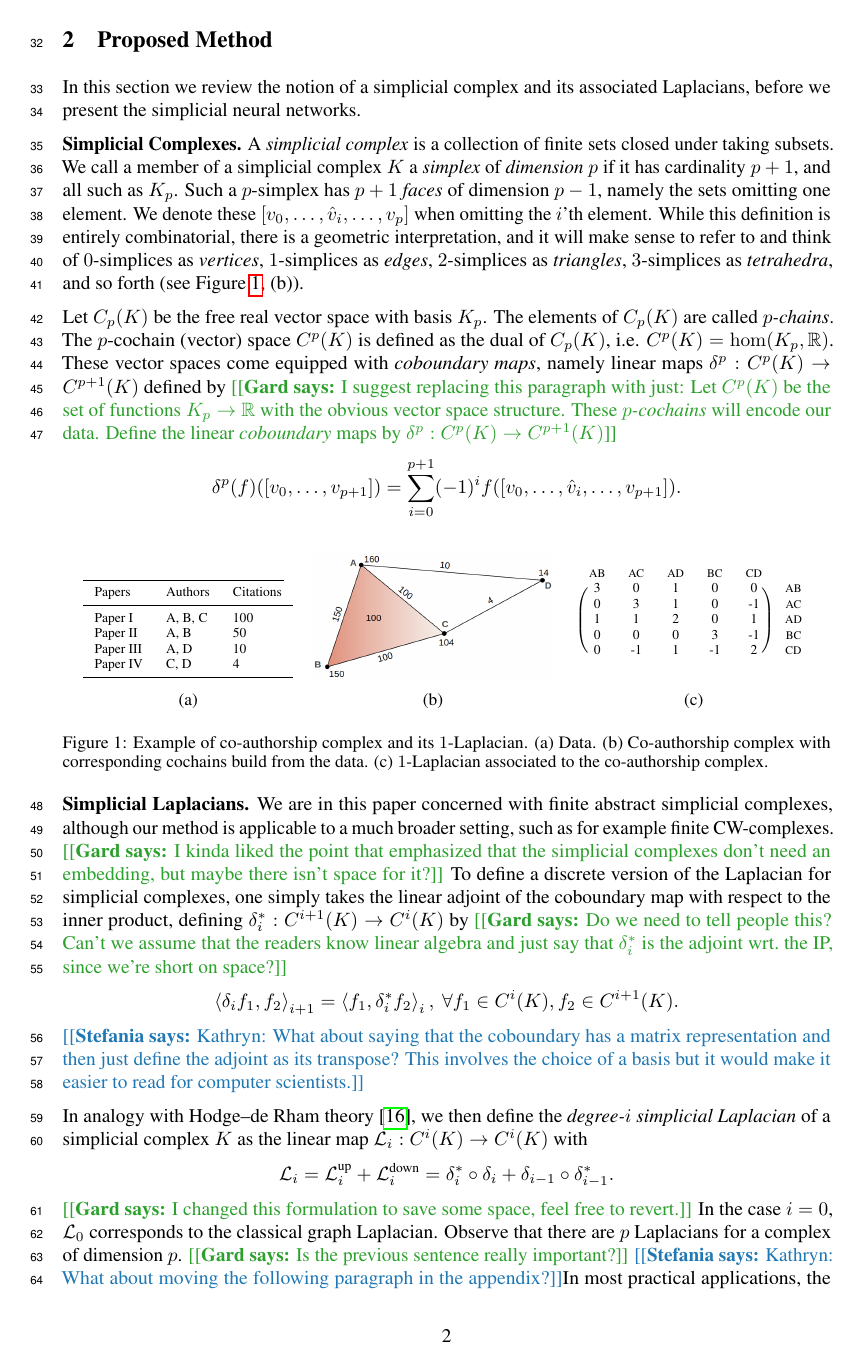
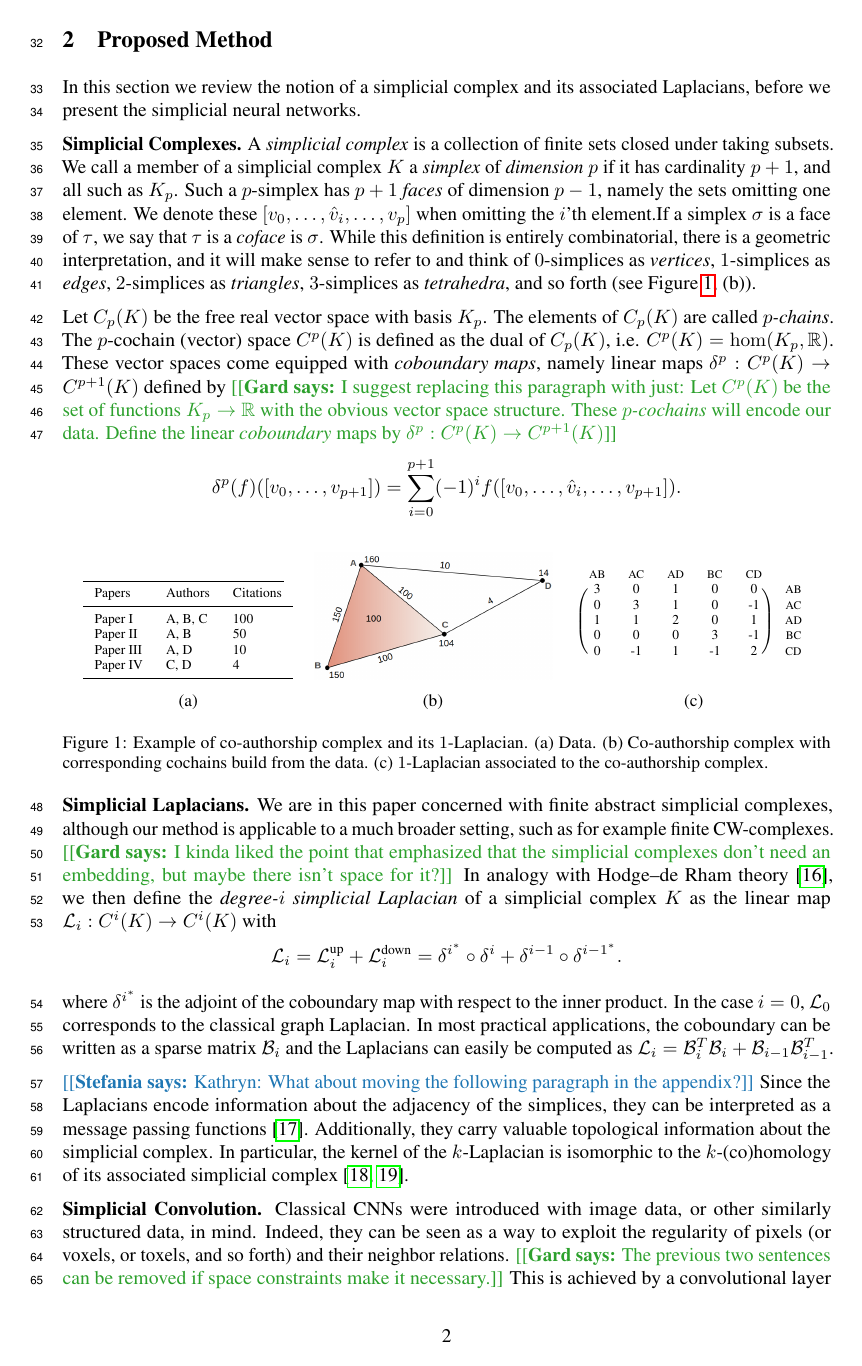
Before and after one commit to stefaniaebli/paper-snn-neurips2020tda, a LaTeX paper (neurips_2020_tda.tex, which reads simpl.tex): page 2 of 8 before the commit and page 2 of 7 after it. Compiled offline with pdfLaTeX.

Commit message:
add changes laplacians

```diff
--- a/simpl.tex
+++ b/simpl.tex
@@ -1,5 +1,5 @@
 %\subsection{Simplicial Complexes}
-\textbf{Simplicial Complexes.} A \emph{simplicial complex} is a collection of finite sets closed under taking subsets. We call a member of a simplicial complex $K$ a \emph{simplex} of \emph{dimension $p$} if it has cardinality $p+1$, and all such as $K_p$. Such a $p$-simplex has $p+1$ \emph{faces} of dimension $p-1$, namely the sets omitting one element. We denote these $[v_0,\dotsc,\hat{v}_i,\dotsc, v_p]$ when omitting the $i$'th element. While this definition is entirely combinatorial, there is a geometric interpretation, and it will make sense to refer to and think of $0$-simplices as \emph{vertices}, $1$-simplices as \emph{edges}, $2$-simplices as \emph{triangles}, $3$-simplices as \emph{tetrahedra}, and so forth (see Figure~\ref{fig:data2complex}, (b)).
+\textbf{Simplicial Complexes.} A \emph{simplicial complex} is a collection of finite sets closed under taking subsets. We call a member of a simplicial complex $K$ a \emph{simplex} of \emph{dimension $p$} if it has cardinality $p+1$, and all such as $K_p$. Such a $p$-simplex has $p+1$ \emph{faces} of dimension $p-1$, namely the sets omitting one element. We denote these $[v_0,\dotsc,\hat{v}_i,\dotsc, v_p]$ when omitting the $i$'th element.If a simplex $\sigma$ is a face of $\tau$, we say that $\tau$ is a \emph{coface} is $\sigma$. While this definition is entirely combinatorial, there is a geometric interpretation, and it will make sense to refer to and think of $0$-simplices as \emph{vertices}, $1$-simplices as \emph{edges}, $2$-simplices as \emph{triangles}, $3$-simplices as \emph{tetrahedra}, and so forth (see Figure~\ref{fig:data2complex}, (b)).
 
 Let $C_p(K)$ be the free real vector space with basis $K_p$. The elements of $C_p(K)$ are called \emph{$p$-chains}. The $p$-cochain (vector) space $C^p(K)$ is defined as the dual of $C_p(K)$, i.e. $C^p(K)=\hom(K_p,\RR)$. These vector spaces come equipped with \emph{coboundary maps}, namely linear maps $\delta^p:C^p(K)\to C^{p+1}(K)$ defined by
 \gard{I suggest replacing this paragraph with just: Let $C^p(K)$ be the set of functions $K_p\to\RR$ with the obvious vector space structure. These \emph{$p$-cochains} will encode our data. Define the linear \emph{coboundary} maps by $\delta^p:C^p(K)\to C^{p+1}(K)$}
@@ -61,16 +61,12 @@ Let $C_p(K)$ be the free real vector space with basis $K_p$. The elements of $C_
 %\subsection{Simplicial Laplacians}
 \textbf{Simplicial Laplacians.} We are in this paper concerned with finite abstract simplicial complexes, although our method is applicable to a much broader setting, such as for example finite CW-complexes. \gard{I kinda liked the point that emphasized that the simplicial complexes don't need an embedding, but maybe there isn't space for it?}
 %In particular, it is not necessary for the simplicial complexes to come equipped with some embedding into Euclidean spaces, nor do we demand that they triangulate a Riemannian manifold.
-To define a discrete version of the Laplacian for simplicial complexes, one simply takes the linear adjoint of the coboundary map with respect to the inner product, defining $\delta_i^\ast:C^{i+1}(K)\to C^i(K)$ by \gard{Do we need to tell people this? Can't we assume that the readers know linear algebra and just say that $\delta_i^\ast$ is the adjoint wrt.\ the IP, since we're short on space?}
-\begin{equation*}
-  \ip{\delta_i f_1}{f_2}_{i+1} =\ip{f_1}{\delta_i^\ast f_2}_{i},\ \forall f_1\in C^{i}(K), f_2 \in C^{i+1}(K).
-\end{equation*}
-\stefania{Kathryn: What about saying that the coboundary has a matrix representation and then just define the adjoint as its transpose? This involves the choice of a basis but it would make it easier to read for computer scientists.}
-
 In analogy with Hodge--de Rham theory~\cite{madsen1997calculus}, we then define the \emph{degree-$i$ simplicial Laplacian} of a simplicial complex $K$ as the linear map $\lap_i:C^i(K)\to C^i(K)$ with
 \begin{equation*}
-  \lap_i = \lapu_i + \lapd_i = \delta_{i}^\ast\circ\delta_{i} + \delta_{i-1}\circ\delta_{i-1}^\ast.
+  \lap_i = \lapu_i + \lapd_i = \delta^{{i}^{\ast}}\circ\delta^{i} + \delta^{i-1}\circ\delta^{{i-1}^{\ast}}.
 \end{equation*}
-\gard{I changed this formulation to save some space, feel free to revert.}
-In the case $i=0$, $\mathcal{L}_0$ corresponds to the classical graph Laplacian. Observe that there are $p$ Laplacians for a complex of dimension $p$. \gard{Is the previous sentence really important?} \stefania{Kathryn: What about moving the following paragraph in the appendix?}In most practical applications, the matrices for the Laplacians are very sparse and can easily be computed as a product of sparse coboundary matrices and their transposes. Since the Laplacians encode information about the adjacency of the simplices, they can be interpreted as a message passing functions~\cite{gilmer2017NeuralMP}. Additionally, they carry valuable topological information about the simplicial complex. In particular, the kernel of the $k$-Laplacian is isomorphic to the $k$-(co)homology of its associated simplicial complex~\cite{eckmann1944,horak2013spectra}.
+
+where $\delta^{{i}^{\ast}}$ is the adjoint of the coboundary map with respect to the inner product. In the case $i=0$, $\mathcal{L}_0$ corresponds to the classical graph Laplacian. In most practical applications, the coboundary can be written as a sparse matrix $\mathcal{B}_i$ and the Laplacians can easily be computed as $\lap_i=\mathcal{B}_i^T\mathcal{B}_{i}+\mathcal{B}_{i-1}\mathcal{B}_{i-1}^T$.
+
+ \stefania{Kathryn: What about moving the following paragraph in the appendix?} Since the Laplacians encode information about the adjacency of the simplices, they can be interpreted as a message passing functions~\cite{gilmer2017NeuralMP}. Additionally, they carry valuable topological information about the simplicial complex. In particular, the kernel of the $k$-Laplacian is isomorphic to the $k$-(co)homology of its associated simplicial complex~\cite{eckmann1944,horak2013spectra}.
 % In other words, the number of zero-eigenvalues tells us the number of $k$-dimensional holes~\cite{horak2013spectra}.
```
Also changed, not shown: supplementary.tex (+2 -4 lines).
